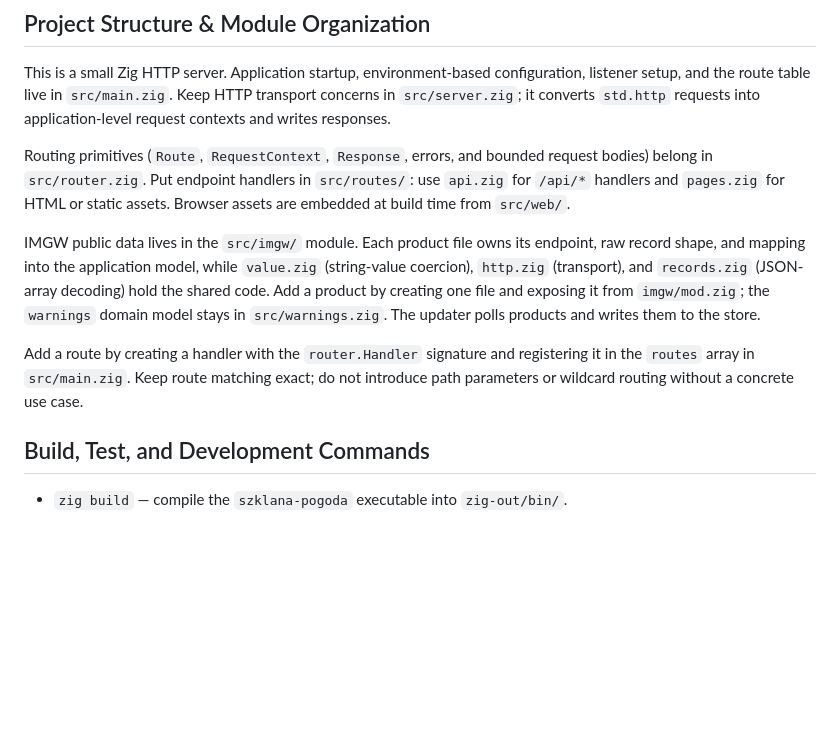
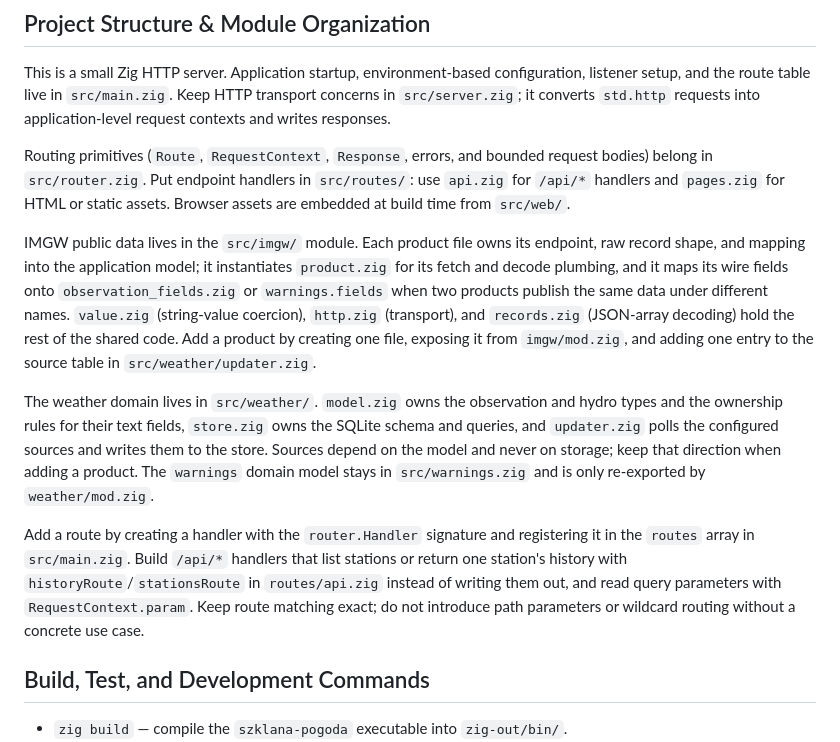
Before and after one commit to jpalczewski/szklana.pogoda, a Markdown page: AGENTS.md, the part around the change. GitHub-like rendering; blank space fills up the shorter version.

Commit message:
docs(agents): describe the weather module and the source registry
Record where the weather domain lives, that its sources map into the model and
never into storage, and that adding an IMGW product is a product file plus one
entry in the updater's source table. Point new API handlers at the shared
station routes and at RequestContext.param.

```diff
--- a/AGENTS.md
+++ b/AGENTS.md
@@ -6,9 +6,11 @@ This is a small Zig HTTP server. Application startup, environment-based configur
 
 Routing primitives (`Route`, `RequestContext`, `Response`, errors, and bounded request bodies) belong in `src/router.zig`. Put endpoint handlers in `src/routes/`: use `api.zig` for `/api/*` handlers and `pages.zig` for HTML or static assets. Browser assets are embedded at build time from `src/web/`.
 
-IMGW public data lives in the `src/imgw/` module. Each product file owns its endpoint, raw record shape, and mapping into the application model, while `value.zig` (string-value coercion), `http.zig` (transport), and `records.zig` (JSON-array decoding) hold the shared code. Add a product by creating one file and exposing it from `imgw/mod.zig`; the `warnings` domain model stays in `src/warnings.zig`. The updater polls products and writes them to the store.
+IMGW public data lives in the `src/imgw/` module. Each product file owns its endpoint, raw record shape, and mapping into the application model; it instantiates `product.zig` for its fetch and decode plumbing, and it maps its wire fields onto `observation_fields.zig` or `warnings.fields` when two products publish the same data under different names. `value.zig` (string-value coercion), `http.zig` (transport), and `records.zig` (JSON-array decoding) hold the rest of the shared code. Add a product by creating one file, exposing it from `imgw/mod.zig`, and adding one entry to the source table in `src/weather/updater.zig`.
 
-Add a route by creating a handler with the `router.Handler` signature and registering it in the `routes` array in `src/main.zig`. Keep route matching exact; do not introduce path parameters or wildcard routing without a concrete use case.
+The weather domain lives in `src/weather/`. `model.zig` owns the observation and hydro types and the ownership rules for their text fields, `store.zig` owns the SQLite schema and queries, and `updater.zig` polls the configured sources and writes them to the store. Sources depend on the model and never on storage; keep that direction when adding a product. The `warnings` domain model stays in `src/warnings.zig` and is only re-exported by `weather/mod.zig`.
+
+Add a route by creating a handler with the `router.Handler` signature and registering it in the `routes` array in `src/main.zig`. Build `/api/*` handlers that list stations or return one station's history with `historyRoute`/`stationsRoute` in `routes/api.zig` instead of writing them out, and read query parameters with `RequestContext.param`. Keep route matching exact; do not introduce path parameters or wildcard routing without a concrete use case.
 
 ## Build, Test, and Development Commands
 
```
